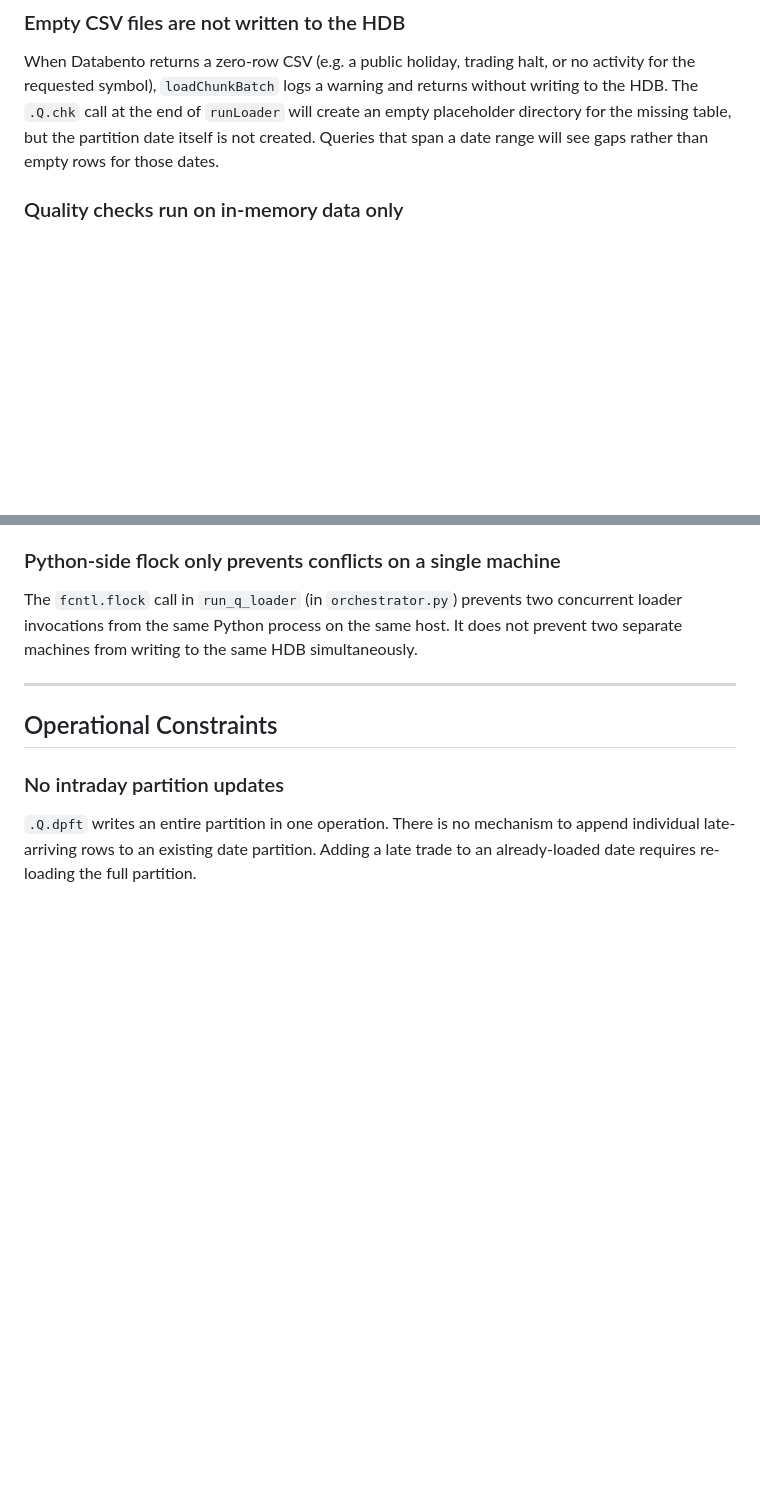
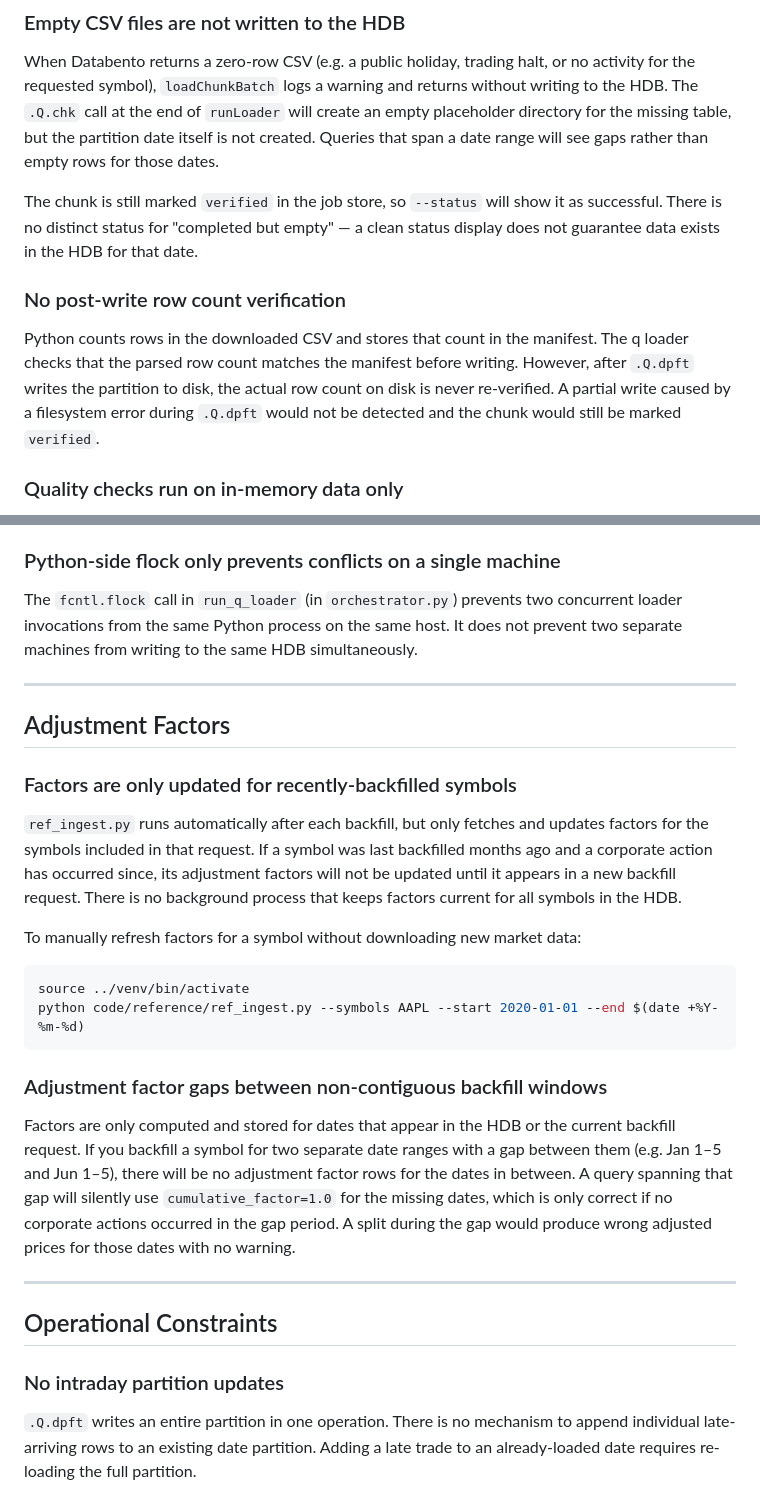
Before and after one commit to matthewv192/grad-project, a Markdown page: docs/limitations.md, 2 parts joined by grey strips. Drawn GitHub-style; blank space fills up the shorter version.

Commit message:
Add four missing limitations to limitations.md
- Empty batches marked verified: --status shows clean even when no data
  was written to the HDB for that date (no distinct empty/no-data status)
- No post-write row count verification: .Q.dpft partial writes are
  undetected; chunk still marked verified after filesystem errors
- Adjustment factors only updated for recently-backfilled symbols:
  symbols not in a recent request silently fall behind on corp actions;
  includes manual refresh command as workaround
- Adj factor gaps between non-contiguous backfill windows: missing dates
  silently default to cumulative_factor=1.0, masking splits in the gap

Co-Authored-By: Claude Sonnet 4.6 <noreply@anthropic.com>

````diff
--- a/docs/limitations.md
+++ b/docs/limitations.md
@@ -22,6 +22,11 @@ The following components are implemented but use synthetic data. They must be re
 
 ### Empty CSV files are not written to the HDB
 When Databento returns a zero-row CSV (e.g. a public holiday, trading halt, or no activity for the requested symbol), `loadChunkBatch` logs a warning and returns without writing to the HDB. The `.Q.chk` call at the end of `runLoader` will create an empty placeholder directory for the missing table, but the partition date itself is not created. Queries that span a date range will see gaps rather than empty rows for those dates.
+
+The chunk is still marked `verified` in the job store, so `--status` will show it as successful. There is no distinct status for "completed but empty" — a clean status display does not guarantee data exists in the HDB for that date.
+
+### No post-write row count verification
+Python counts rows in the downloaded CSV and stores that count in the manifest. The q loader checks that the parsed row count matches the manifest before writing. However, after `.Q.dpft` writes the partition to disk, the actual row count on disk is never re-verified. A partial write caused by a filesystem error during `.Q.dpft` would not be detected and the chunk would still be marked `verified`.
 
 ### Quality checks run on in-memory data only
 `runQualityChecks` in `quality.q` checks the freshly-read data before it is written to disk. Empty placeholder rows added by `.Q.chk` are not quality-checked.
@@ -75,6 +80,22 @@ The `fcntl.flock` call in `run_q_loader` (in `orchestrator.py`) prevents two con
 
 ---
 
+## Adjustment Factors
+
+### Factors are only updated for recently-backfilled symbols
+`ref_ingest.py` runs automatically after each backfill, but only fetches and updates factors for the symbols included in that request. If a symbol was last backfilled months ago and a corporate action has occurred since, its adjustment factors will not be updated until it appears in a new backfill request. There is no background process that keeps factors current for all symbols in the HDB.
+
+To manually refresh factors for a symbol without downloading new market data:
+```bash
+source ../venv/bin/activate
+python code/reference/ref_ingest.py --symbols AAPL --start 2020-01-01 --end $(date +%Y-%m-%d)
+```
+
+### Adjustment factor gaps between non-contiguous backfill windows
+Factors are only computed and stored for dates that appear in the HDB or the current backfill request. If you backfill a symbol for two separate date ranges with a gap between them (e.g. Jan 1–5 and Jun 1–5), there will be no adjustment factor rows for the dates in between. A query spanning that gap will silently use `cumulative_factor=1.0` for the missing dates, which is only correct if no corporate actions occurred in the gap period. A split during the gap would produce wrong adjusted prices for those dates with no warning.
+
+---
+
 ## Operational Constraints
 
 ### No intraday partition updates
````
